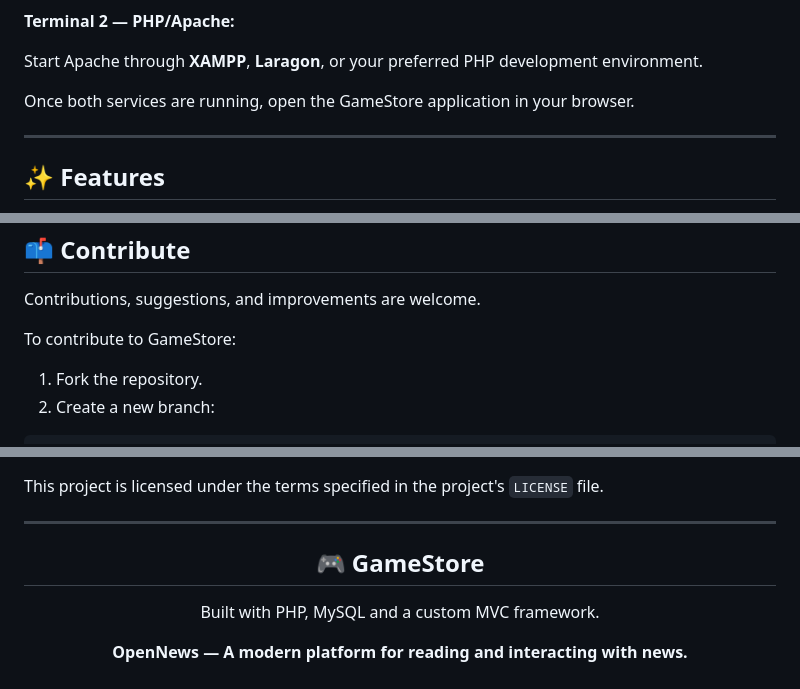
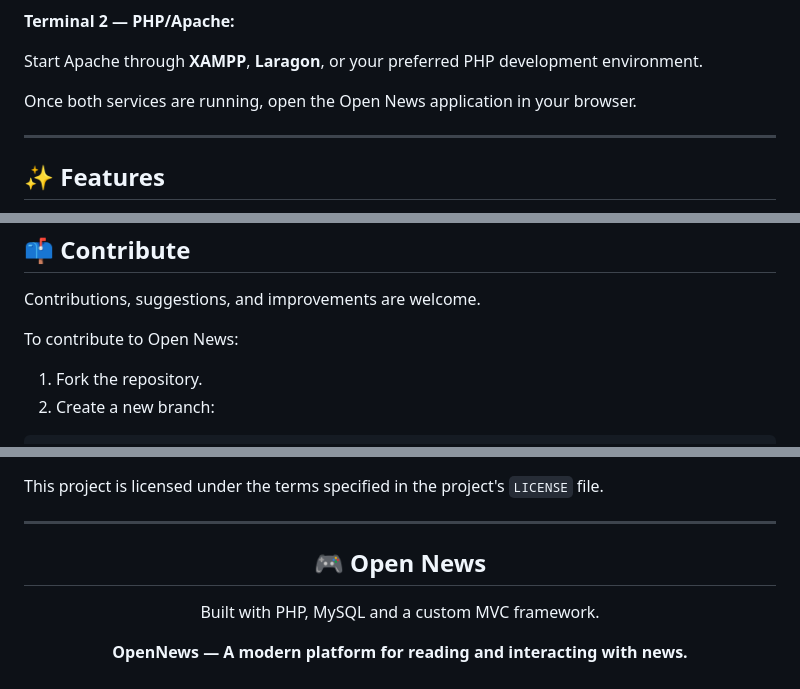
Before and after one commit to agideev/open-news, a Markdown page: README.md, 3 parts joined by grey strips. GitHub-like rendering.

```diff
--- a/README.md
+++ b/README.md
@@ -577,7 +577,7 @@ npm run dev
 </p>
 
 <p>
-  Once both services are running, open the GameStore application in your browser.
+  Once both services are running, open the Open News application in your browser.
 </p>
 
 ---
@@ -714,7 +714,7 @@ Status:  Functional
 </p>
 
 <p>
-  To contribute to GameStore:
+  To contribute to Open News:
 </p>
 
 <ol>
@@ -760,7 +760,7 @@ git push origin feature/your-feature
 
 ---
 
-<h2 align="center">🎮 GameStore</h2>
+<h2 align="center">🎮 Open News</h2>
 
 <p align="center">
   Built with PHP, MySQL and a custom MVC framework.
```
